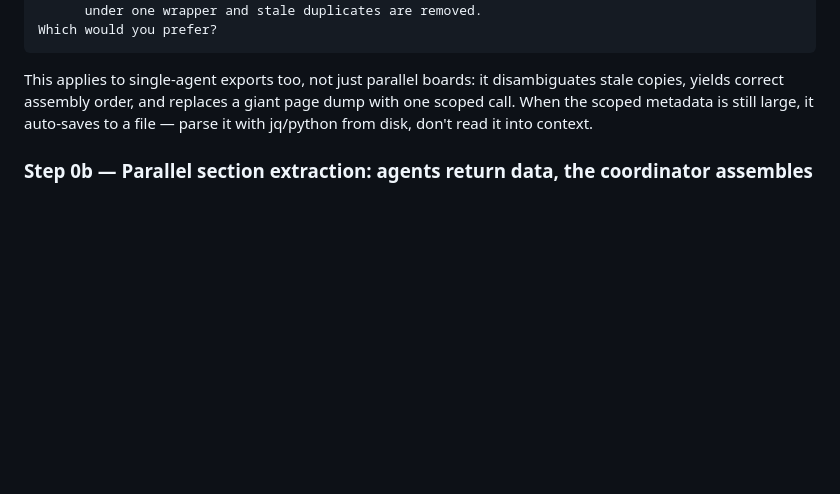
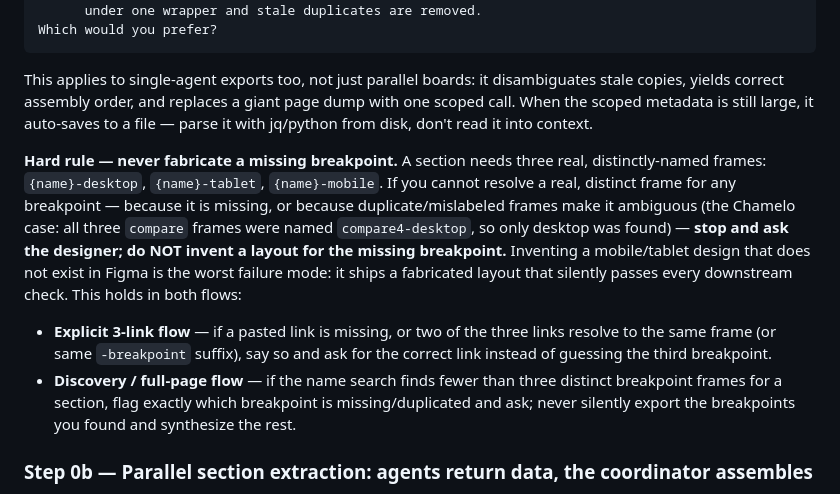
Before and after one commit to Sellmore-Co/figma-sections-export, a Markdown page: AGENTS.md, the part around the change. Rendered like a GitHub page; blank space fills up the shorter version.

```diff
--- a/AGENTS.md
+++ b/AGENTS.md
@@ -892,6 +892,11 @@ Which would you prefer?
 
 This applies to single-agent exports too, not just parallel boards: it disambiguates stale copies, yields correct assembly order, and replaces a giant page dump with one scoped call. When the scoped metadata is still large, it auto-saves to a file — parse it with jq/python from disk, don't read it into context.
 
+**Hard rule — never fabricate a missing breakpoint.** A section needs three real, distinctly-named frames: `{name}-desktop`, `{name}-tablet`, `{name}-mobile`. If you cannot resolve a real, distinct frame for any breakpoint — because it is missing, or because duplicate/mislabeled frames make it ambiguous (the Chamelo case: all three `compare` frames were named `compare4-desktop`, so only desktop was found) — **stop and ask the designer; do NOT invent a layout for the missing breakpoint.** Inventing a mobile/tablet design that does not exist in Figma is the worst failure mode: it ships a fabricated layout that silently passes every downstream check. This holds in both flows:
+
+- **Explicit 3-link flow** — if a pasted link is missing, or two of the three links resolve to the same frame (or same `-breakpoint` suffix), say so and ask for the correct link instead of guessing the third breakpoint.
+- **Discovery / full-page flow** — if the name search finds fewer than three distinct breakpoint frames for a section, flag exactly which breakpoint is missing/duplicated and ask; never silently export the breakpoints you found and synthesize the rest.
+
 ### Step 0b — Parallel section extraction: agents return data, the coordinator assembles
 
 When a full page is exported by **multiple section agents in parallel** (one agent per section, dispatched from the Step-0 page-order list), the agents MUST NOT write to any **shared assembly file**. Parallel writers to one file silently lose each other's edits — on the Shield (Chamelo) build, concurrent agents editing `landing.html` clobbered each other's frontmatter and `campaign_include` lines, and the page had to be reassembled by hand. This was the single sharpest cost spike of that build.
```
Also changed, not shown: CLAUDE.md (+5 -0 lines).
